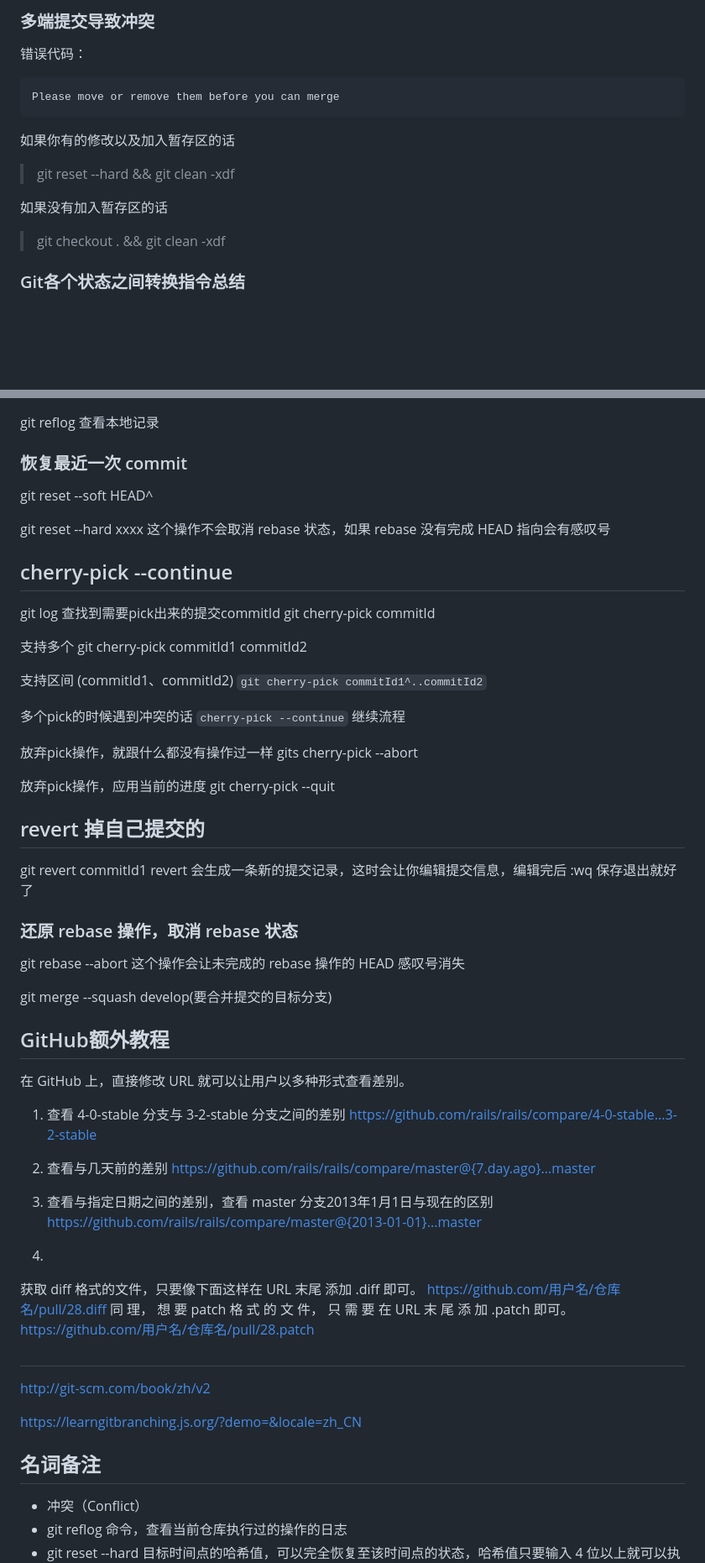
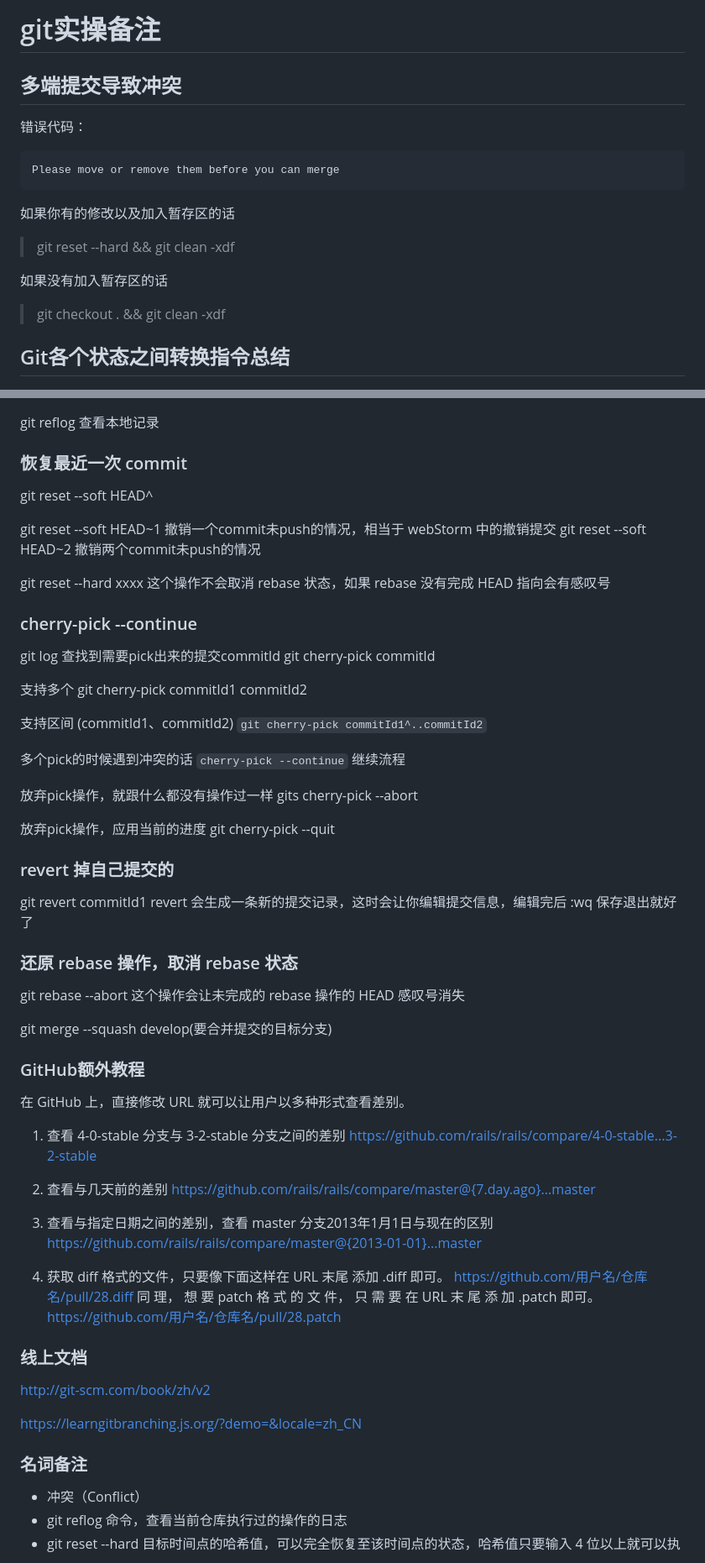
Before and after one commit to liurongsheng/CodeCamp, a Markdown page: git技巧/git实操备注.md, 2 parts joined by grey strips. Shown: that part at 84% size. Rendered like a GitHub page; blank space fills up the shorter version.

```diff
--- a/git技巧/git实操备注.md
+++ b/git技巧/git实操备注.md
@@ -1,4 +1,6 @@
-### 多端提交导致冲突
+# git实操备注
+
+## 多端提交导致冲突
 
 错误代码：
 
@@ -12,8 +14,7 @@
 
 >git checkout . && git clean -xdf
 
-
-### Git各个状态之间转换指令总结
+## Git各个状态之间转换指令总结
 
 <img src="../img/git-lifecycle.png" alt="git状态之间转换指令" />
 
@@ -45,11 +45,16 @@
 git reflog 查看本地记录
 
 ### 恢复最近一次 commit
+
 git reset --soft HEAD^
+
+git reset --soft HEAD~1 撤销一个commit未push的情况，相当于 webStorm 中的撤销提交
+git reset --soft HEAD~2 撤销两个commit未push的情况
 
 git reset --hard xxxx 这个操作不会取消 rebase 状态，如果 rebase 没有完成 HEAD 指向会有感叹号
 
-## cherry-pick --continue
+### cherry-pick --continue
+
 git log 查找到需要pick出来的提交commitId
 git cherry-pick commitId
 
@@ -67,17 +72,19 @@ gits cherry-pick --abort
 放弃pick操作，应用当前的进度
 git cherry-pick --quit
 
-## revert 掉自己提交的
+### revert 掉自己提交的
+
 git revert commitId1
 revert 会生成一条新的提交记录，这时会让你编辑提交信息，编辑完后 :wq 保存退出就好了
 
+### 还原 rebase 操作，取消 rebase 状态
 
-### 还原 rebase 操作，取消 rebase 状态
 git rebase --abort 这个操作会让未完成的 rebase 操作的 HEAD 感叹号消失
 
 git merge --squash develop(要合并提交的目标分支)
 
-## GitHub额外教程
+### GitHub额外教程
+
 在 GitHub 上，直接修改 URL 就可以让用户以多种形式查看差别。
 
 1. 查看 4-0-stable 分支与 3-2-stable 分支之间的差别
@@ -89,21 +96,21 @@ https://github.com/rails/rails/compare/master@{7.day.ago}...master
 3. 查看与指定日期之间的差别，查看 master 分支2013年1月1日与现在的区别
 https://github.com/rails/rails/compare/master@{2013-01-01}...master
 
-4.
-获取 diff 格式的文件，只要像下面这样在 URL 末尾
+4. 获取 diff 格式的文件，只要像下面这样在 URL 末尾
 添加 .diff 即可。
 https://github.com/用户名/仓库名/pull/28.diff
 同 理， 想 要 patch 格 式 的 文 件， 只 需 要 在 URL 末 尾 添
 加 .patch 即可。
 https://github.com/用户名/仓库名/pull/28.patch
 
-##
+### 线上文档
 
 http://git-scm.com/book/zh/v2
 
 https://learngitbranching.js.org/?demo=&locale=zh_CN
 
-## 名词备注
+### 名词备注
+
 - 冲突（Conflict）
 - git reflog 命令，查看当前仓库执行过的操作的日志
 - git reset --hard 目标时间点的哈希值，可以完全恢复至该时间点的状态，哈希值只要输入 4 位以上就可以执行
```
Also changed, not shown: other parts of git技巧/git实操备注.md (+19 -20 lines).
